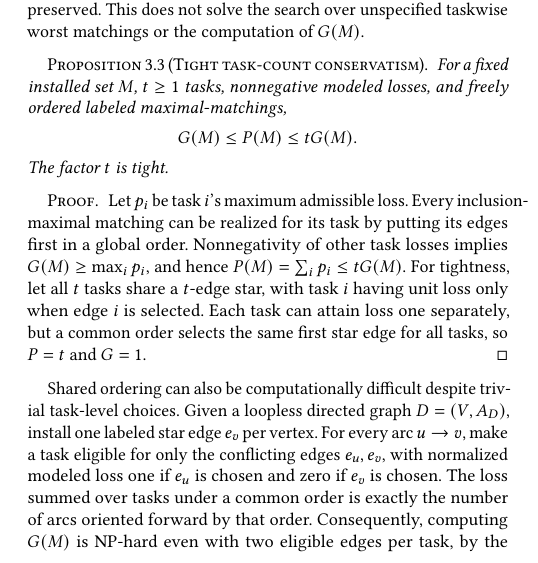
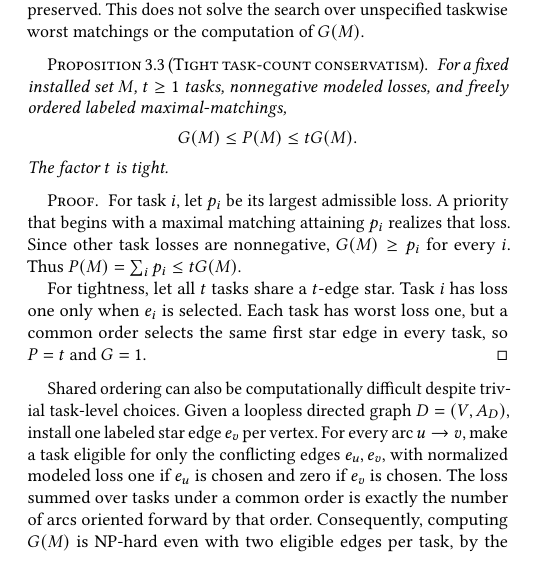
Before and after one commit to 1951123/ess-research, a LaTeX paper (paper/main.tex): part of one column of page 4 of 10, cut so that both start at the same text. Compiled offline with pdfLaTeX.

Commit message:
style(paper): break long proof paragraph to eliminate TeX overflow

```diff
--- a/paper/main.tex
+++ b/paper/main.tex
@@ -471,18 +471,19 @@ G(M)\leq P(M)\leq tG(M).
 The factor \(t\) is tight.
 \end{proposition}
 \begin{proof}
-Let \(p_i\) be task \(i\)'s maximum admissible loss.
-Every inclusion-maximal matching can be realized
-for its task by putting its edges first in a global
-order. Nonnegativity of other task losses implies
-\(G(M)\geq\max_i p_i\), and hence
-\(P(M)=\sum_i p_i\leq tG(M)\).
-For tightness, let all \(t\) tasks share a \(t\)-edge
-star, with task \(i\) having unit loss only when
-edge \(i\) is selected. Each task can attain loss
-one separately, but a common order selects the
-same first star edge for all tasks, so \(P=t\)
-and \(G=1\).
+For task \(i\), let \(p_i\) be its largest
+admissible loss. A priority that begins with
+a maximal matching attaining \(p_i\) realizes
+that loss. Since other task losses are
+nonnegative, \(G(M)\geq p_i\) for every \(i\).
+Thus \(P(M)=\sum_i p_i\leq tG(M)\).
+
+For tightness, let all \(t\) tasks share a
+\(t\)-edge star. Task \(i\) has loss one only
+when \(e_i\) is selected. Each task has
+worst loss one, but a common order selects
+the same first star edge in every task,
+so \(P=t\) and \(G=1\).
 \end{proof}
 
 Shared ordering can also be computationally difficult
```
